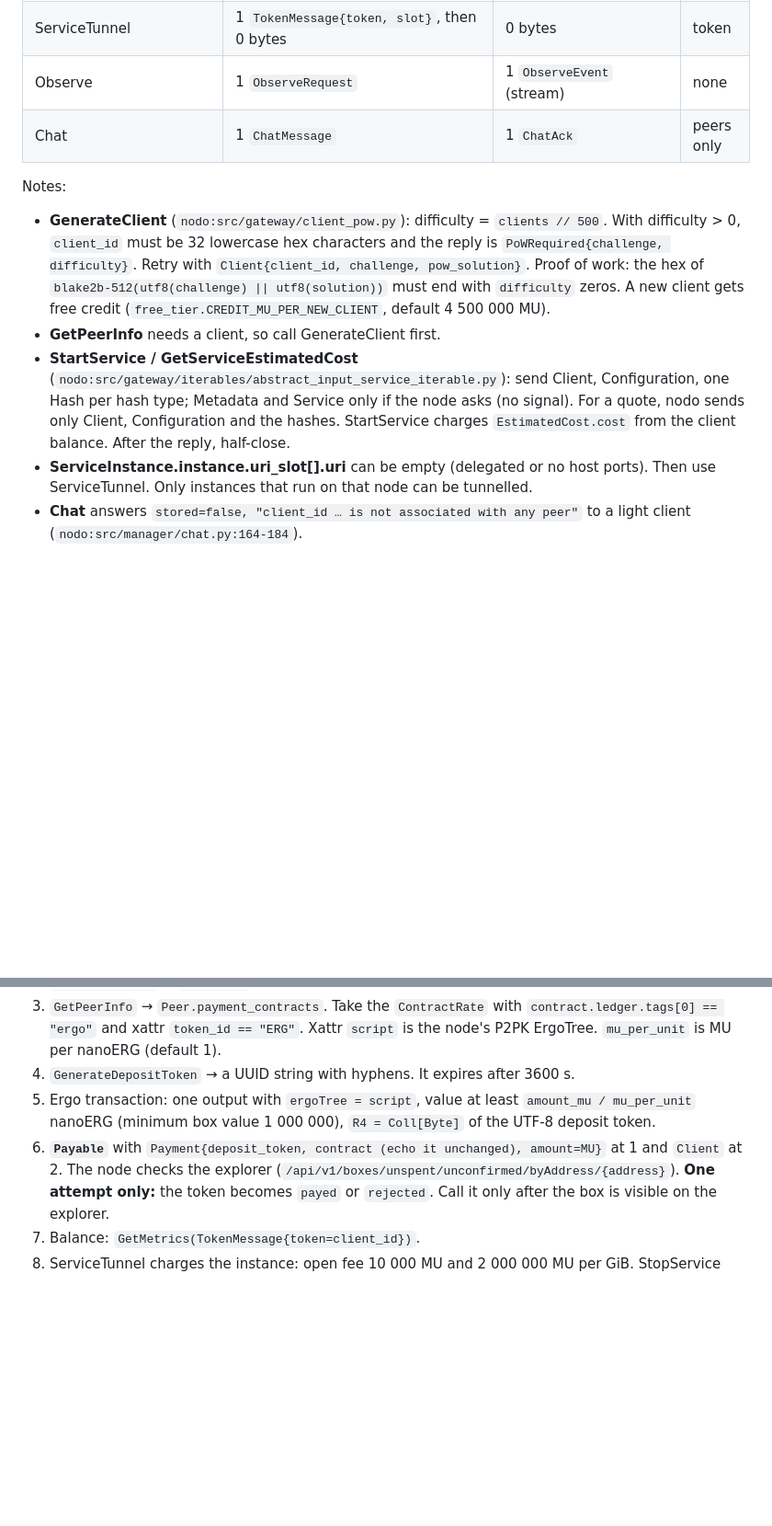
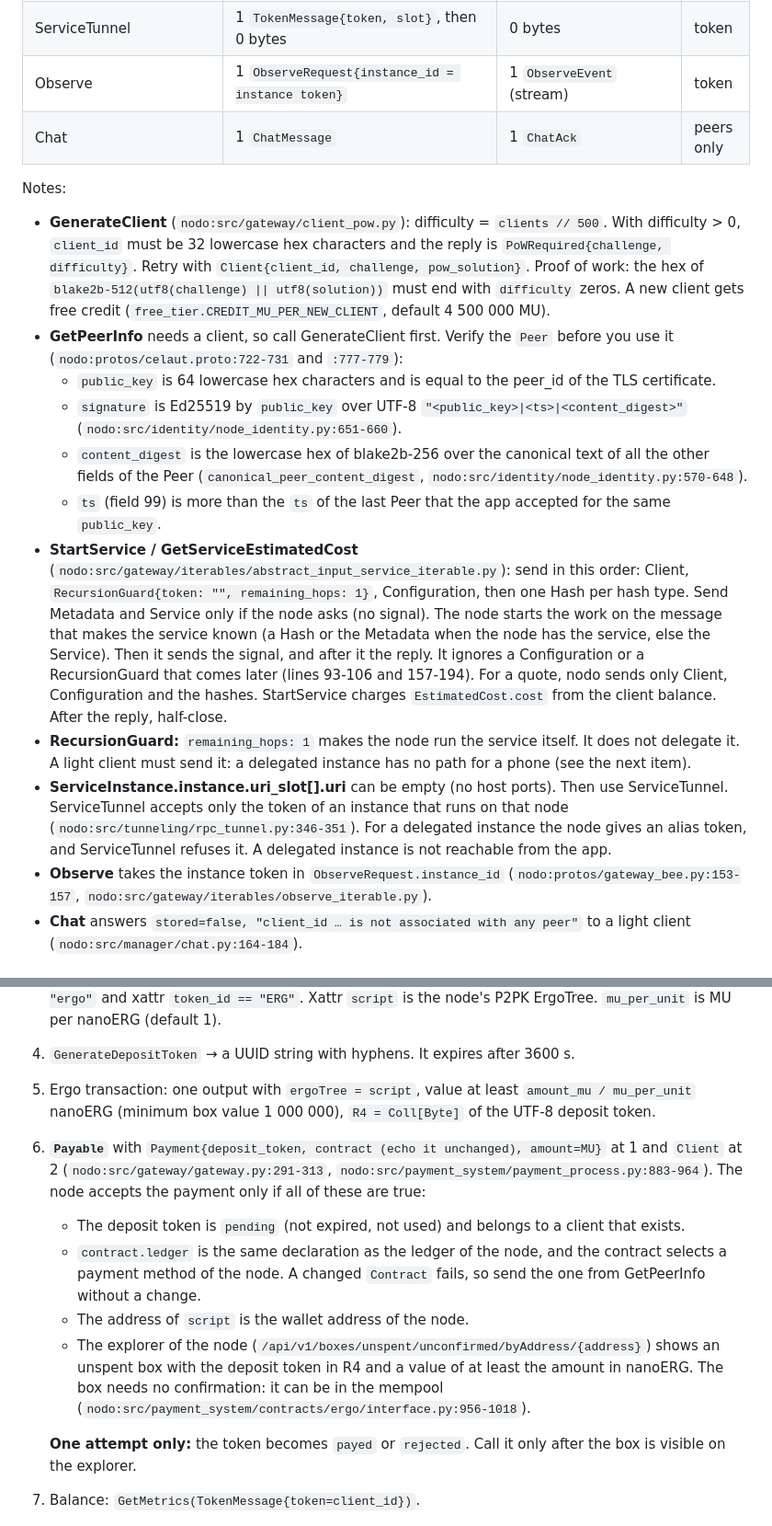
Before and after one commit to celaut-project/chatui, a Markdown page: docs/celaut/wire.md, 2 parts joined by grey strips. Shown at 92% size. Rendered like a GitHub page; blank space fills up the shorter version.

Commit message:
Correct wire.md against nodo dev and bee-rpc v0.0.2

```diff
--- a/docs/celaut/wire.md
+++ b/docs/celaut/wire.md
@@ -78,7 +86,7 @@ client). Auth "token" = possession of an instance token.
 | GetResourceAvailability | 1 `ArchitectureResources`, 2 `Client` | 1 `ResourceAvailability` | client |
 | GetService | 1 Hash, 2 Client (send Client first) | 4 Hash, 5 Metadata, 6 Service | client |
 | ServiceTunnel | 1 `TokenMessage{token, slot}`, then 0 bytes | 0 bytes | token |
-| Observe | 1 `ObserveRequest` | 1 `ObserveEvent` (stream) | none |
+| Observe | 1 `ObserveRequest{instance_id = instance token}` | 1 `ObserveEvent` (stream) | token |
 | Chat | 1 `ChatMessage` | 1 `ChatAck` | peers only |
 
 Notes:
@@ -89,14 +97,36 @@ Notes:
   `Client{client_id, challenge, pow_solution}`. Proof of work: the hex of
   `blake2b-512(utf8(challenge) || utf8(solution))` must end with `difficulty` zeros. A
   new client gets free credit (`free_tier.CREDIT_MU_PER_NEW_CLIENT`, default 4 500 000 MU).
-- **GetPeerInfo** needs a client, so call GenerateClient first.
+- **GetPeerInfo** needs a client, so call GenerateClient first. Verify the `Peer`
+  before you use it (`nodo:protos/celaut.proto:722-731` and `:777-779`):
+  - `public_key` is 64 lowercase hex characters and is equal to the peer_id of the TLS
+    certificate.
+  - `signature` is Ed25519 by `public_key` over UTF-8
+    `"<public_key>|<ts>|<content_digest>"` (`nodo:src/identity/node_identity.py:651-660`).
+  - `content_digest` is the lowercase hex of blake2b-256 over the canonical text of all
+    the other fields of the Peer (`canonical_peer_content_digest`,
+    `nodo:src/identity/node_identity.py:570-648`).
+  - `ts` (field 99) is more than the `ts` of the last Peer that the app accepted for the
+    same `public_key`.
 - **StartService / GetServiceEstimatedCost** (`nodo:src/gateway/iterables/abstract_input_service_iterable.py`):
-  send Client, Configuration, one Hash per hash type; Metadata and Service only if the
-  node asks (no signal). For a quote, nodo sends only Client, Configuration and the
-  hashes. StartService charges `EstimatedCost.cost` from the client balance. After the
-  reply, half-close.
-- **ServiceInstance.instance.uri_slot[].uri** can be empty (delegated or no host ports).
-  Then use ServiceTunnel. Only instances that run on that node can be tunnelled.
+  send in this order: Client, `RecursionGuard{token: "", remaining_hops: 1}`,
+  Configuration, then one Hash per hash type. Send Metadata and Service only if the
+  node asks (no signal). The node starts the work on the message that makes the
+  service known (a Hash or the Metadata when the node has the service, else the
+  Service). Then it sends the signal, and after it the reply. It ignores a
+  Configuration or a RecursionGuard that comes later (lines 93-106 and 157-194). For a
+  quote, nodo sends only Client, Configuration and the hashes. StartService charges
+  `EstimatedCost.cost` from the client balance. After the reply, half-close.
+- **RecursionGuard:** `remaining_hops: 1` makes the node run the service itself. It
+  does not delegate it. A light client must send it: a delegated instance has no path
+  for a phone (see the next item).
+- **ServiceInstance.instance.uri_slot[].uri** can be empty (no host ports). Then use
+  ServiceTunnel. ServiceTunnel accepts only the token of an instance that runs on that
+  node (`nodo:src/tunneling/rpc_tunnel.py:346-351`). For a delegated instance the node
+  gives an alias token, and ServiceTunnel refuses it. A delegated instance is not
+  reachable from the app.
+- **Observe** takes the instance token in `ObserveRequest.instance_id`
+  (`nodo:protos/gateway_bee.py:153-157`, `nodo:src/gateway/iterables/observe_iterable.py`).
 - **Chat** answers `stored=false, "client_id … is not associated with any peer"` to a
   light client (`nodo:src/manager/chat.py:164-184`).
 
@@ -112,8 +142,21 @@ Notes:
    `amount_mu / mu_per_unit` nanoERG (minimum box value 1 000 000), `R4 = Coll[Byte]`
    of the UTF-8 deposit token.
 6. **`Payable`** with `Payment{deposit_token, contract (echo it unchanged), amount=MU}`
-   at 1 and `Client` at 2. The node checks the explorer
-   (`/api/v1/boxes/unspent/unconfirmed/byAddress/{address}`).
+   at 1 and `Client` at 2 (`nodo:src/gateway/gateway.py:291-313`,
+   `nodo:src/payment_system/payment_process.py:883-964`). The node accepts the payment
+   only if all of these are true:
+   - The deposit token is `pending` (not expired, not used) and belongs to a client
+     that exists.
+   - `contract.ledger` is the same declaration as the ledger of the node, and the
+     contract selects a payment method of the node. A changed `Contract` fails, so send
+     the one from GetPeerInfo without a change.
+   - The address of `script` is the wallet address of the node.
+   - The explorer of the node
+     (`/api/v1/boxes/unspent/unconfirmed/byAddress/{address}`) shows an unspent box with
+     the deposit token in R4 and a value of at least the amount in nanoERG. The box needs
+     no confirmation: it can be in the mempool
+     (`nodo:src/payment_system/contracts/ergo/interface.py:956-1018`).
+
    **One attempt only:** the token becomes `payed` or `rejected`. Call it only after
    the box is visible on the explorer.
 7. Balance: `GetMetrics(TokenMessage{token=client_id})`.
```
Also changed, not shown: other parts of docs/celaut/wire.md (+12 -4 lines).
